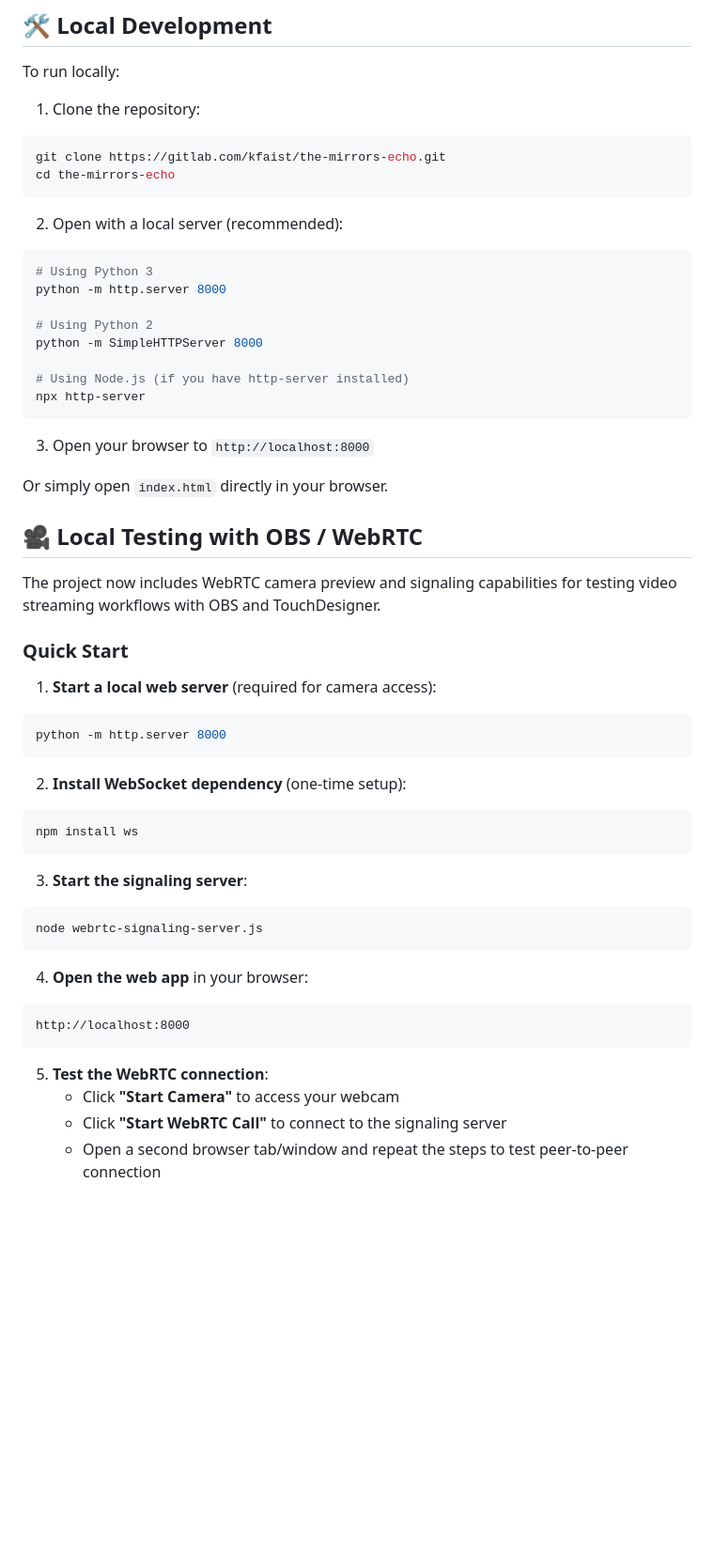
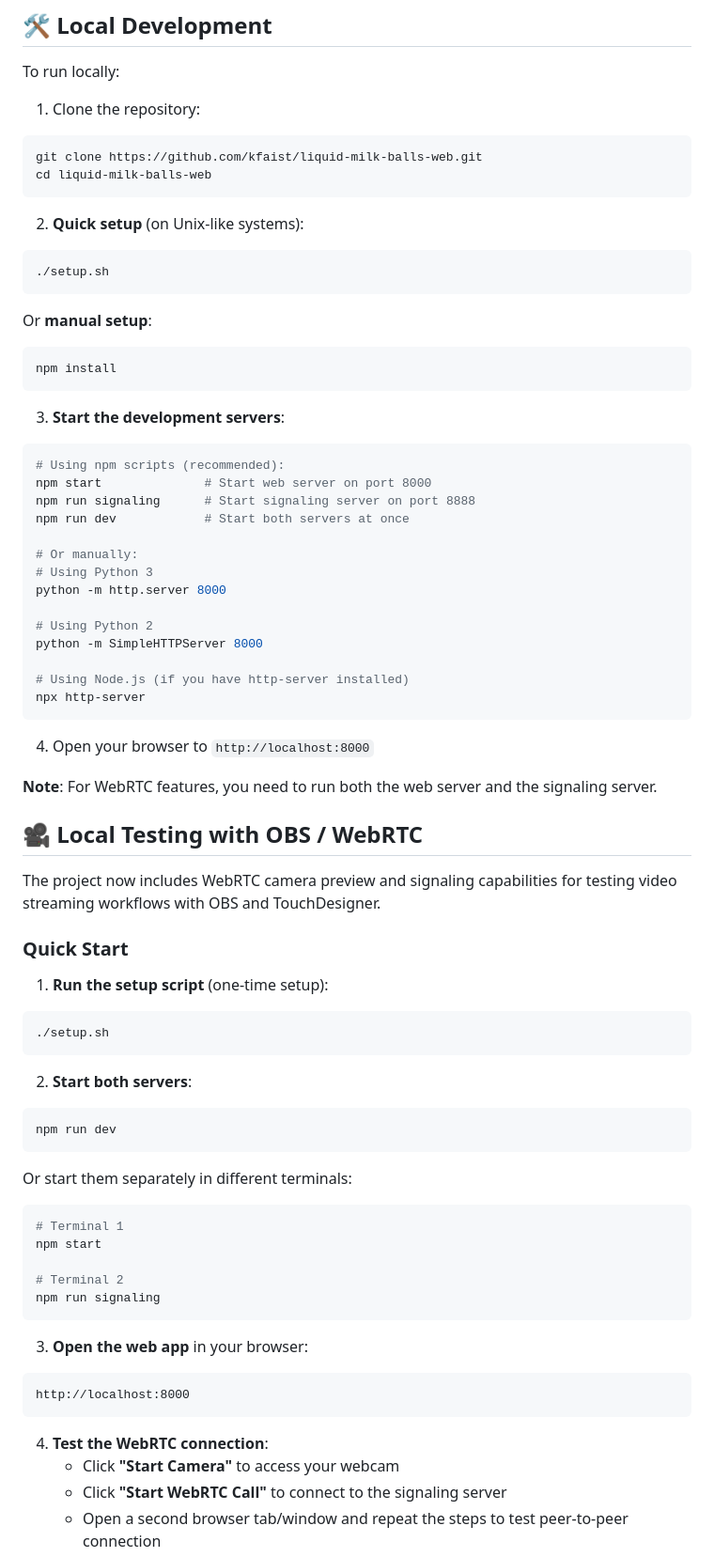
Before and after one commit to kfaist/liquid-milk-balls-web, a Markdown page: README.md, the part around one of its changes. Shown at 94% size. Rendered like a GitHub page; blank space fills up the shorter version.

Commit message:
Update README with improved setup instructions and project structure
Co-authored-by: kfaist <12928111+kfaist@users.noreply.github.com>

````diff
--- a/README.md
+++ b/README.md
@@ -108,12 +115,28 @@ To run locally:
 
 1. Clone the repository:
 ```bash
-git clone https://gitlab.com/kfaist/the-mirrors-echo.git
-cd the-mirrors-echo
+git clone https://github.com/kfaist/liquid-milk-balls-web.git
+cd liquid-milk-balls-web
 ```
 
-2. Open with a local server (recommended):
+2. **Quick setup** (on Unix-like systems):
 ```bash
+./setup.sh
+```
+
+   Or **manual setup**:
+```bash
+npm install
+```
+
+3. **Start the development servers**:
+```bash
+# Using npm scripts (recommended):
+npm start              # Start web server on port 8000
+npm run signaling      # Start signaling server on port 8888
+npm run dev            # Start both servers at once
+
+# Or manually:
 # Using Python 3
 python -m http.server 8000
 
@@ -124,9 +147,9 @@ python -m SimpleHTTPServer 8000
 npx http-server
 ```
 
-3. Open your browser to `http://localhost:8000`
+4. Open your browser to `http://localhost:8000`
 
-Or simply open `index.html` directly in your browser.
+**Note**: For WebRTC features, you need to run both the web server and the signaling server.
 
 ## 🎥 Local Testing with OBS / WebRTC
 
@@ -134,27 +157,31 @@ The project now includes WebRTC camera preview and signaling capabilities for te
 
 ### Quick Start
 
-1. **Start a local web server** (required for camera access):
+1. **Run the setup script** (one-time setup):
 ```bash
-python -m http.server 8000
+./setup.sh
 ```
 
-2. **Install WebSocket dependency** (one-time setup):
+2. **Start both servers**:
 ```bash
-npm install ws
+npm run dev
 ```
 
-3. **Start the signaling server**:
+   Or start them separately in different terminals:
 ```bash
-node webrtc-signaling-server.js
+# Terminal 1
+npm start
+
+# Terminal 2
+npm run signaling
 ```
 
-4. **Open the web app** in your browser:
+3. **Open the web app** in your browser:
 ```
 http://localhost:8000
 ```
 
-5. **Test the WebRTC connection**:
+4. **Test the WebRTC connection**:
    - Click **"Start Camera"** to access your webcam
    - Click **"Start WebRTC Call"** to connect to the signaling server
    - Open a second browser tab/window and repeat the steps to test peer-to-peer connection
````
Also changed, not shown: other parts of README.md (+28 -12 lines).
